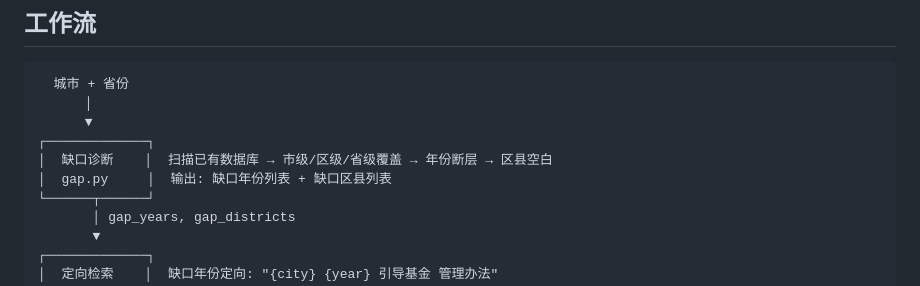
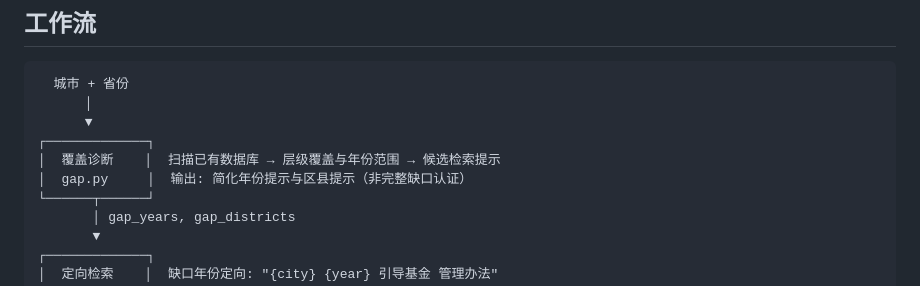
Before and after one commit to Willow-Tokoton-Hitorineko/policyscout, a Markdown page: README.md, the part around one of its changes. Rendered like a GitHub page.

```diff
--- a/README.md
+++ b/README.md
@@ -59,8 +59,8 @@
       │
       ▼
 ┌─────────────┐
-│  缺口诊断    │  扫描已有数据库 → 市级/区级/省级覆盖 → 年份断层 → 区县空白
-│  gap.py     │  输出: 缺口年份列表 + 缺口区县列表
+│  覆盖诊断    │  扫描已有数据库 → 层级覆盖与年份范围 → 候选检索提示
+│  gap.py     │  输出: 简化年份提示与区县提示（非完整缺口认证）
 └──────┬──────┘
        │ gap_years, gap_districts
        ▼
```
Also changed, not shown: other parts of README.md (+14 -6 lines).
